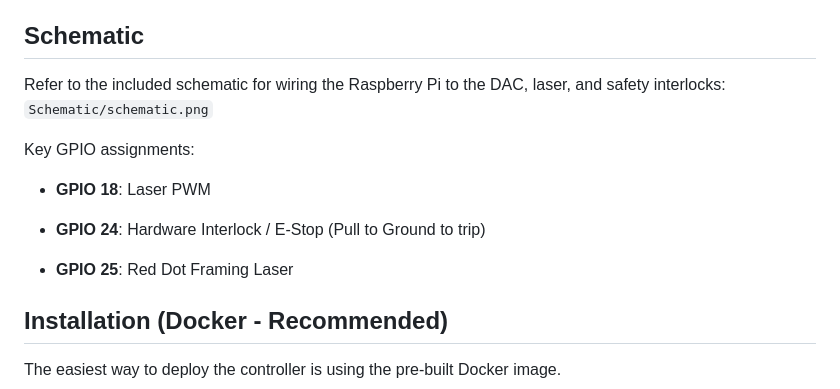
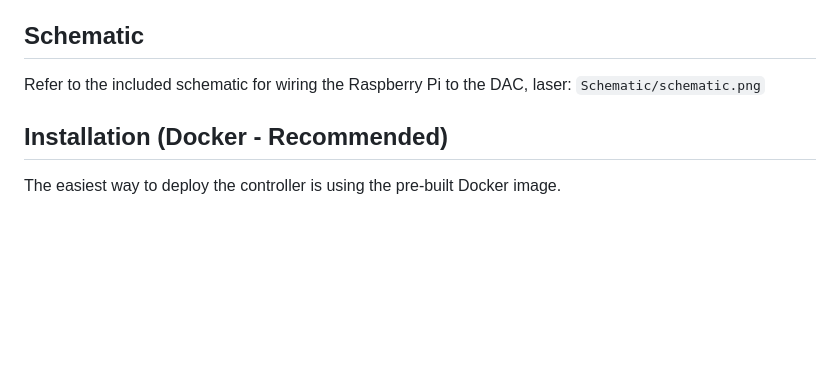
Before and after one commit to jcarletto27/GalvoCon, a Markdown page: README.md, the part around the change. Rendered like a GitHub page; blank space fills up the shorter version.

Commit message:
Update schematic section in README
Removed GPIO assignments for safety interlocks from the README.

```diff
--- a/README.md
+++ b/README.md
@@ -19,20 +19,7 @@ This project uses a Raspberry Pi and a custom C extension leveraging `pigpio` to
 
 ## Schematic
 
-Refer to the included schematic for wiring the Raspberry Pi to the DAC, laser, and safety interlocks: `Schematic/schematic.png`
-
-Key GPIO assignments:
-
-
-- **GPIO 18**: Laser PWM
-
-
-- **GPIO 24**: Hardware Interlock / E-Stop (Pull to Ground to trip)
-
-
-- **GPIO 25**: Red Dot Framing Laser
-
-
+Refer to the included schematic for wiring the Raspberry Pi to the DAC, laser: `Schematic/schematic.png`
 
 ## Installation (Docker - Recommended)
 
```
